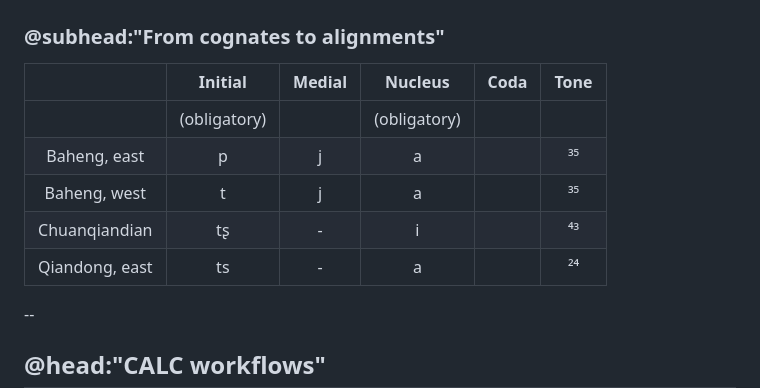
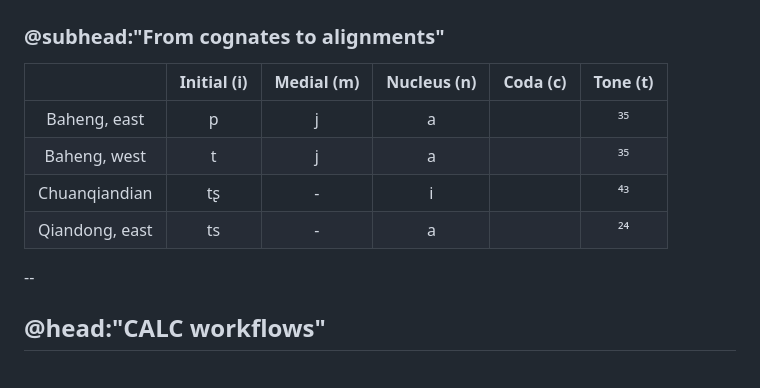
Before and after one commit to lingpy/calc-workflow, a Markdown page: slides/slides.md, the part around the change printed below. Drawn GitHub-style; blank space fills up the shorter version.

```diff
--- a/slides/slides.md
+++ b/slides/slides.md
@@ -248,13 +253,12 @@ ID  \t DOCULECT       \t CONCEPT \t ENGLISH  \t VALUE      \t IPA         \t TOK
 ## @head:"CALC workflows"
 ### @subhead:"From cognates to alignments"
 
-|                |    Initial   | Medial |    Nucleus   | Coda | Tone |
-|:--------------:|:------------:|:------:|:------------:|:----:|:----:|
-|                | (obligatory) |        | (obligatory) |      |      |
-|  Baheng, east  |       p      |    j   |       a      |      |  ³⁵  |
-|  Baheng, west  |       t      |    j   |       a      |      |  ³⁵  |
-|  Chuanqiandian |      tʂ      |    -   |       i      |      |  ⁴³  |
-| Qiandong, east |      ts      |    -   |       a      |      |  ²⁴  |
+|                |    Initial (i)  | Medial (m) |    Nucleus (n)   | Coda (c) | Tone (t)|
+|:--------------:|:---------------:|:----------:|:----------------:|:--------:|:-------:|
+|  Baheng, east  |       p         |    j       |       a          |          |  ³⁵     |
+|  Baheng, west  |       t         |    j       |       a          |          |  ³⁵     |
+|  Chuanqiandian |      tʂ         |    -       |       i          |          |  ⁴³     |
+| Qiandong, east |      ts         |    -       |       a          |          |  ²⁴     |
 
 --
 ## @head:"CALC workflows"
```
Also changed, not shown: other parts of slides/slides.md (+6 -1 lines), slides/img/alignment.png (added), 11 other files.
